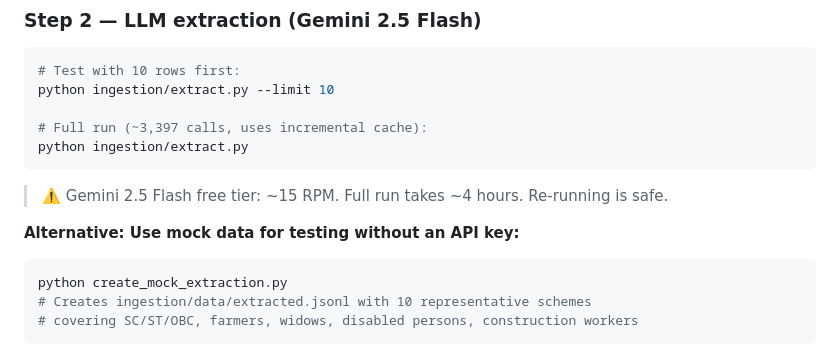
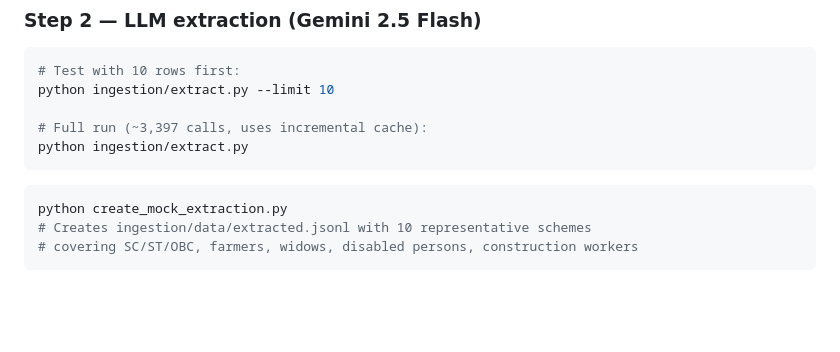
Before and after one commit to mrudduni/Nagrik, a Markdown page: README.md, the part around the change. GitHub-like rendering; blank space fills up the shorter version.

Commit message:
Update README to remove deprecated information
Removed warning about Gemini 2.5 Flash free tier and alternative mock data usage.

````diff
--- a/README.md
+++ b/README.md
@@ -113,9 +113,8 @@ python ingestion/extract.py --limit 10
 python ingestion/extract.py
 ```
 
-> ⚠️ Gemini 2.5 Flash free tier: ~15 RPM. Full run takes ~4 hours. Re-running is safe.
 
-**Alternative: Use mock data for testing without an API key:**
+
 
 ```bash
 python create_mock_extraction.py
````
